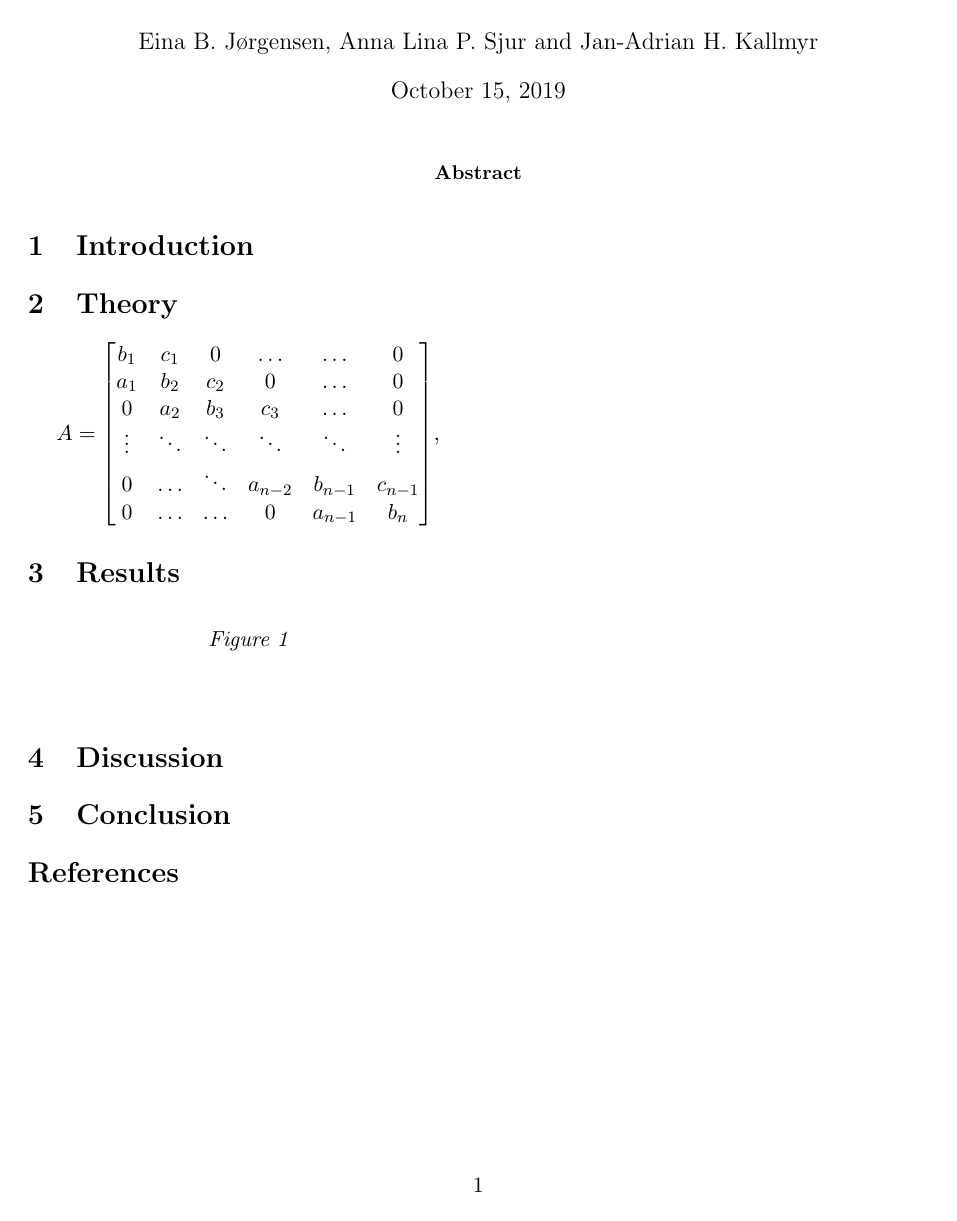
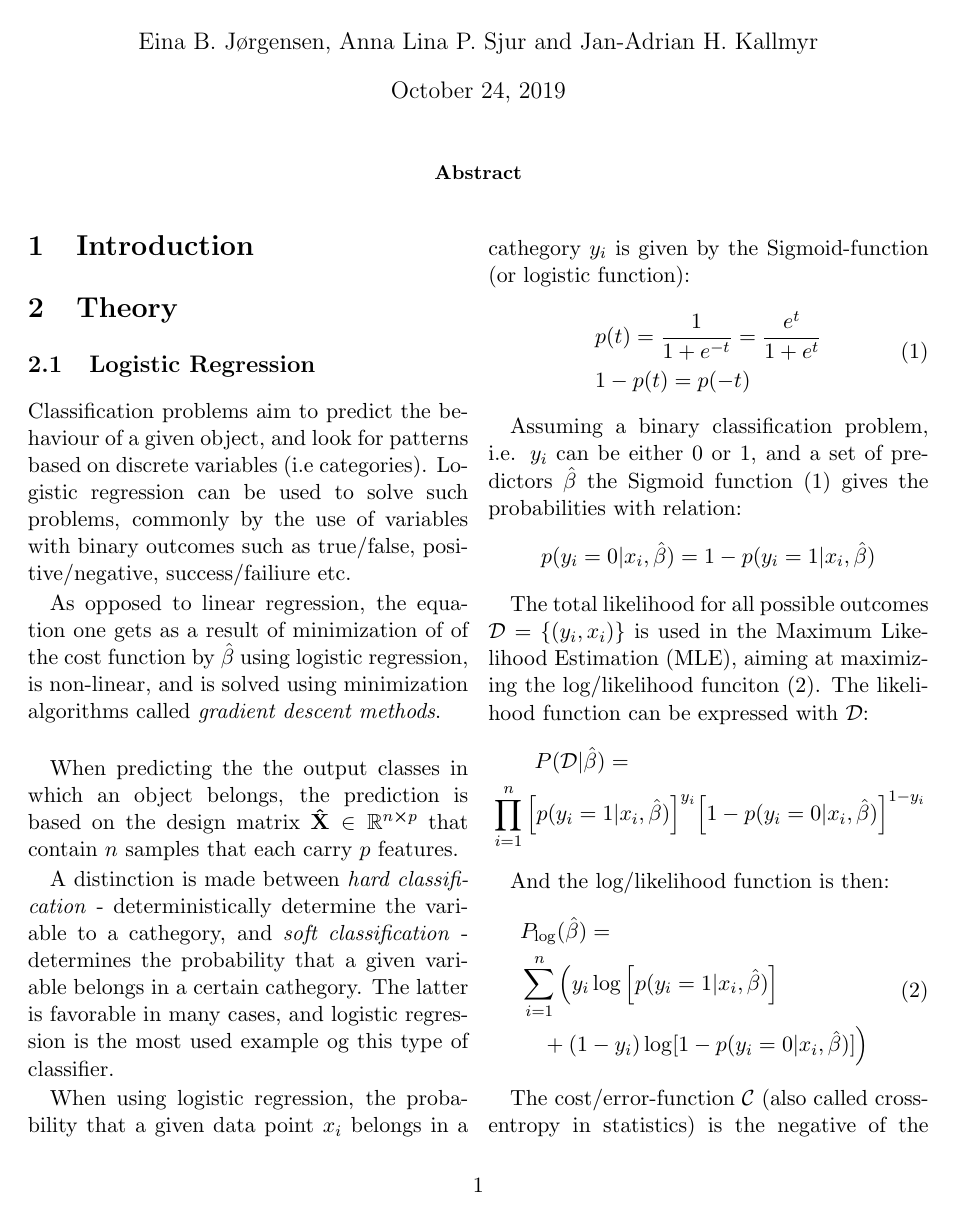
Before and after one commit to alpsjur/FYS-STK4155, a LaTeX paper (project2/tex/main.tex, which reads project2/tex/theory.tex): the whole page before the commit and page 1 of 2 after it. The pictures show the PDF file project2/tex/main.pdf that the author committed with the source.

Commit message:
skrevet mesteparten av teorien om logistisk regresjon

```diff
--- a/project2/tex/theory.tex
+++ b/project2/tex/theory.tex
@@ -1,3 +1,67 @@
 \section{Theory}
 \label{sec:theory}
 
+\subsection{Logistic Regression}
+% Alt dette er henta fra lecture notes om logistisk regresjon, har bare ikke funnet riktig måte å referere ennå
+Classification problems aim to predict the behaviour of a given object, and look for patterns based on discrete variables (i.e categories). Logistic regression can be used to solve such problems, commonly by the use of variables with binary outcomes such as true/false, positive/negative, success/failiure etc.
+
+As opposed to linear regression, the equation one gets as a result of minimization of of the cost function by $\hat{\beta}$ using logistic regression, is non-linear, and is solved using minimization algorithms called \emph{gradient descent methods}. \\
+
+When predicting the the output classes in which an object belongs, the prediction is based on the design matrix $\mathbf{\hat{X}} \in \mathbb{R}^{n\cross p}$ that contain $n$ samples that each carry $p$ features.
+
+A distinction is made between \textit{hard classification} - deterministically determine the variable to a cathegory, and \textit{soft classification} - determines the probability that a given variable belongs in a certain cathegory. The latter is favorable in many cases, and logistic regression is the most used example og this type of classifier.
+
+When using logistic regression, the probability that a given data point $x_i$ belongs in a cathegory $y_i$ is given by the Sigmoid-function (or logistic function):
+\begin{equation}
+\begin{split}
+    & p(t) = \frac{1}{1 + e^{-t}} = \frac{e^t}{1+e^t} \\
+    & 1-p(t) = p(-t)
+\end{split}
+  \label{eq:sigmoid}
+\end{equation}
+
+Assuming a binary classification problem, i.e. $y_i$ can be either 0 or 1, and a set of predictors $\hat{\beta}$ the Sigmoid function \eqref{eq:sigmoid} gives the probabilities with relation:
+\begin{equation*}
+  p(y_i = 0|x_i,\hat{\beta})  = 1 - p(y_i = 1|x_i,\hat{\beta})
+  \label{eq:prob_relation}
+\end{equation*}
+
+The total likelihood for all possible outcomes $\mathcal{D}=\{(y_i,x_i)\}$ is used in the Maximum Likelihood Estimation (MLE), aiming at maximizing the log/likelihood funciton \eqref{eq:log_p}. The likelihood function can be expressed with $\mathcal{D}$:
+\begin{equation*}
+\begin{split}
+    &\qquad P(\mathcal{D}|\hat{\beta}) = \\
+    &\prod_{i=1}^n \qty[p(y_i = 1|x_i,\hat{\beta}) ]^{y_i}  \qty[1 - p(y_i = 0|x_i,\hat{\beta})]^{1-y_i}
+\end{split}
+\end{equation*}
+
+And the log/likelihood function is then:
+\begin{equation}
+\begin{split}
+    &P_{\log}(\hat{\beta}) = \\
+    &\sum_{i=1}^n \Big(y_i \log \qty[p(y_i = 1|x_i,\hat{\beta})] \\
+    &\quad+ (1-y_i) \log [1 - p(y_i = 0|x_i,\hat{\beta})]\Big)
+\end{split}
+\label{eq:log_p}
+\end{equation}
+
+The cost/error-function $\mathcal{C}$ (also called cross-entropy in statistics) is the negative of the log/likelihood. Maximizing $P_{\log}$ is thus the same as minimizing the cost function. The cost funciton is:
+\begin{equation}
+  \begin{split}
+    &\mathcal{C}(\hat{\beta}) = - P_{\log}(\hat{\beta}) =  \\
+    -&\sum_{i=1}^n \Big(y_i \log \qty[p(y_i = 1|x_i,\hat{\beta})] \\
+    &\quad+ (1-y_i) \log [1 - p(y_i = 0|x_i,\hat{\beta})]\Big)
+  \end{split}
+\end{equation}
+
+Finding the parameters $\hat{\beta}$ that minimize the cost function is then done through derivation.
+Defining the vector $\hat{y}$ containing $n$ elements $y_i$, the $n \cross p$ matrix $\hat{X}$ containing the $x_i$ elements, and the vector $\hat{p}$ that is the fittet probabilities $p(y_i|x_i,\hat{\beta})$, the first derivative of $\mathcal{C}$ is
+\begin{equation}
+  \pdv{\mathcal{C}(\hat{\beta})}{\hat{beta}} = - \hat{X}^T (\hat{y}-\hat{p})
+  \label{eq:cost_d}
+\end{equation}
+
+And by introduction of a diagonal matrix $\hat{W}$ with diagonal elements $p(y_i|x_i,\hat{\beta})\cdot(1-p(y_i|x_i,\hat{\beta}))$ the second derivative is:
+\begin{equation}
+ \pdv[2]{\mathcal{C}(\hat{\beta})}{\hat{\beta}}{\hat{\beta}^T} = \hat{X}^T\hat{W}\hat{X}
+ \label{eq:cost_dd}
+\end{equation}
```
Also changed, not shown: project2/tex/main.tex (+1 -0 lines), project2/tex/results.tex (+2 -1 lines), project2/tex/main.pdf, project2/tex/theory.tex (8 more changed lines), 3 other files.
